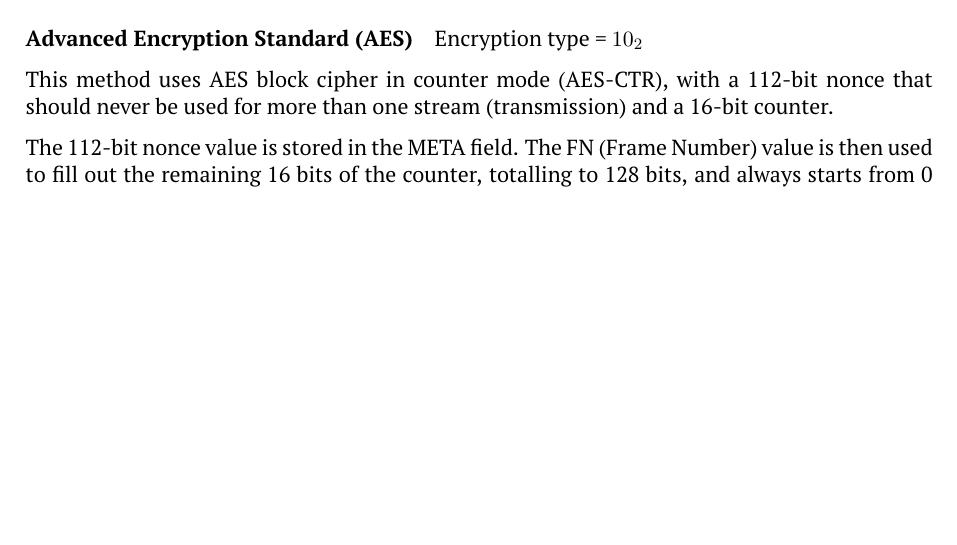
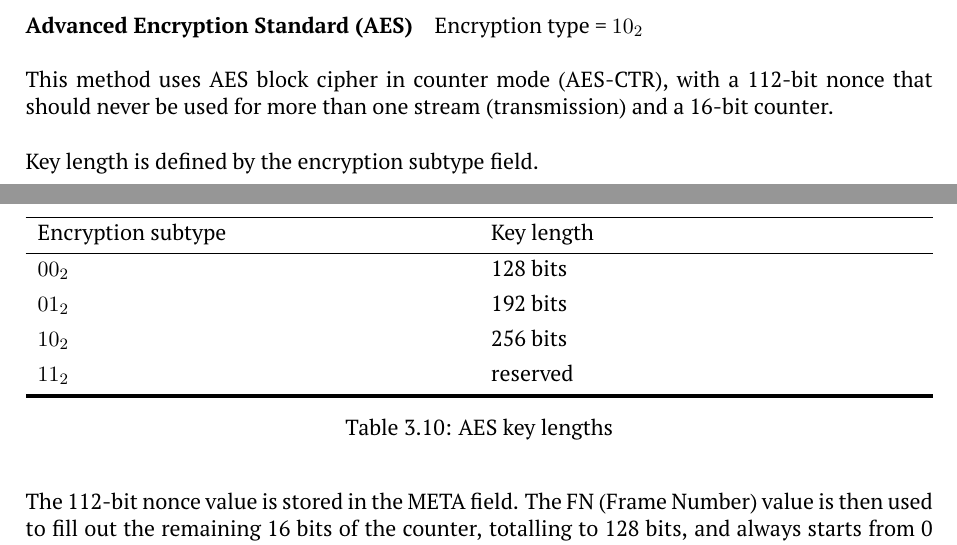
Before and after one commit to M17-Project/M17_spec, a LaTeX thesis (M17_spec.tex): part of page 41 of 96 before the commit and two parts of pages 41 and 42 of 96 after it, the two joined at a grey line, cut so that both start at the same text, the shorter picture padded with empty space. The pictures show the PDF file M17_spec.pdf that the author committed with the source.

Commit message:
AES encryption subtype field definition

```diff
--- a/M17_spec.tex
+++ b/M17_spec.tex
@@ -547,13 +547,17 @@ The TYPE field contains information about the frames to follow LSF. The Packet/S
 		\hline
 		Value & Encryption \\
 		\hline
-		$(00_2)$ & None \\
-		$(01_2)$ & Scrambler \\
-		$(10_2)$ & AES \\
-		$(11_2)$ & Other/reserved \\
+		$00_2$ & None \\
+		$01_2$ & Scrambler \\
+		$10_2$ & AES \\
+		$11_2$ & Other/reserved \\
 		\hline[2px]
 	\end{tblr}
 	\caption{Encryption type}
 \end{table}
 
 For the encryption subtype, meaning of values depends on encryption type.
+
+\begin{table}[H]
+	\centering
+	\begin{tblr}{
@@ -559,0 +568 @@ For the encryption subtype, meaning of values depends on encryption type.
+		\hline
@@ -560,3 +574,6 @@ For the encryption subtype, meaning of values depends on encryption type.
+	\end{tblr}
+	\caption{Key lengths for encryption subtypes}
+\end{table}
 
 \subsection{LSF META}
 
@@ -1411,6 +1428,25 @@ Encryption type = $10_2$
 
 This method uses AES block cipher in counter mode (AES-CTR), with a 112-bit nonce that should never be used for more than one stream (transmission) and a 16-bit counter.
 
+Key length is defined by the encryption subtype field.
+
+\begin{table}[H]
+	\centering
+	\begin{tblr}{
+		colspec={XX},
+		}
+		\hline
+		Encryption subtype & Key length \\
+		\hline
+		$00_2$ & 128 bits \\
+		$01_2$ & 192 bits \\
+		$10_2$ & 256 bits \\
+		$11_2$ & reserved \\
+		\hline[2px]
+	\end{tblr}
+	\caption{AES key lengths}
+\end{table}
+
 The 112-bit nonce value is stored in the META field. The FN (Frame Number) value is then used to fill out the remaining 16 bits of the counter, totalling to 128 bits, and always starts from 0 (zero) in a new voice stream.
 
 \begin{quote}
```
Also changed, not shown: M17_spec.pdf, M17_spec.tex (21 more changed lines).
